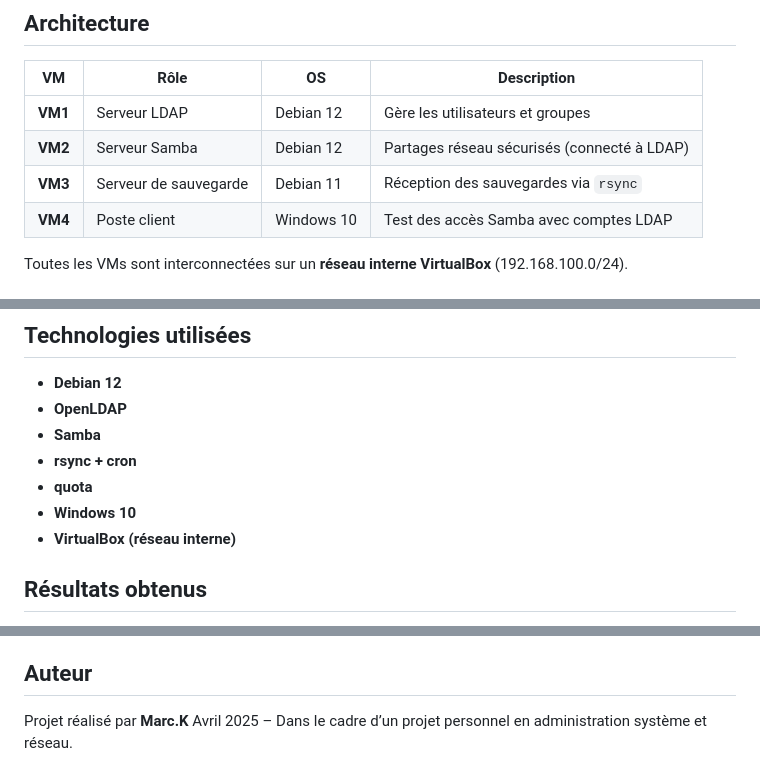
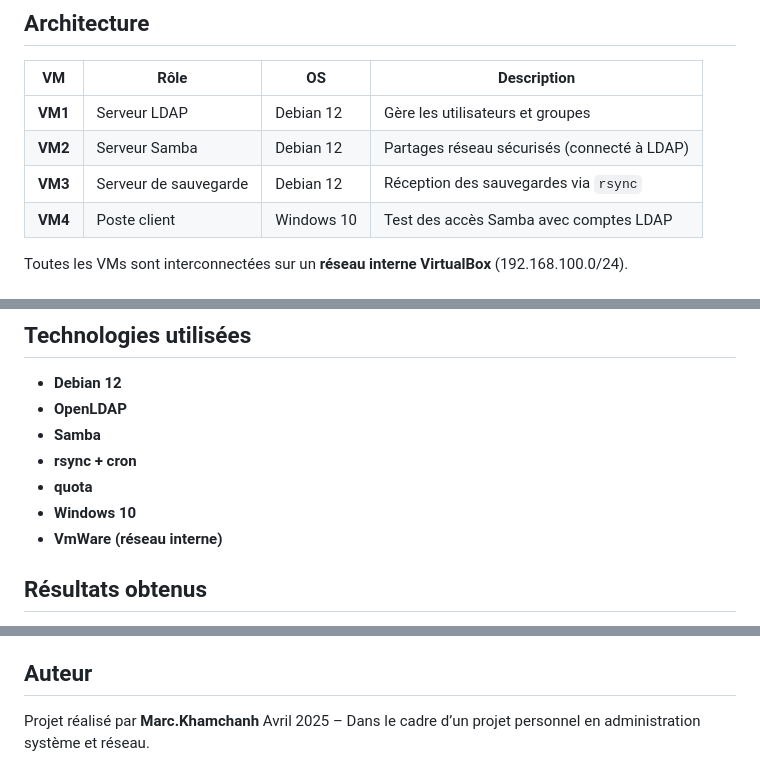
Before and after one commit to MarcusDeveloppement/Linux-files-server, a Markdown page: README.md, 3 parts joined by grey strips. GitHub-like rendering.

```diff
--- a/README.md
+++ b/README.md
@@ -21,7 +21,7 @@ Dans un environnement professionnel, la gestion centralisée des utilisateurs et
 | ------- | --------------------- | ---------- | ------------------------------------------- |
 | **VM1** | Serveur LDAP          | Debian 12  | Gère les utilisateurs et groupes            |
 | **VM2** | Serveur Samba         | Debian 12  | Partages réseau sécurisés (connecté à LDAP) |
-| **VM3** | Serveur de sauvegarde | Debian 11  | Réception des sauvegardes via `rsync`       |
+| **VM3** | Serveur de sauvegarde | Debian 12  | Réception des sauvegardes via `rsync`       |
 | **VM4** | Poste client          | Windows 10 | Test des accès Samba avec comptes LDAP      |
 
 Toutes les VMs sont interconnectées sur un **réseau interne VirtualBox** (192.168.100.0/24).
@@ -44,7 +44,7 @@ Toutes les VMs sont interconnectées sur un **réseau interne VirtualBox** (192.
 - **rsync + cron**
 - **quota**
 - **Windows 10**
-- **VirtualBox (réseau interne)**
+- **VmWare (réseau interne)**
 
 ## Résultats obtenus
 
@@ -65,5 +65,5 @@ Toutes les VMs sont interconnectées sur un **réseau interne VirtualBox** (192.
 
 ## Auteur
 
-Projet réalisé par **Marc.K**
+Projet réalisé par **Marc.Khamchanh**
 Avril 2025 – Dans le cadre d’un projet personnel en administration système et réseau.
```
